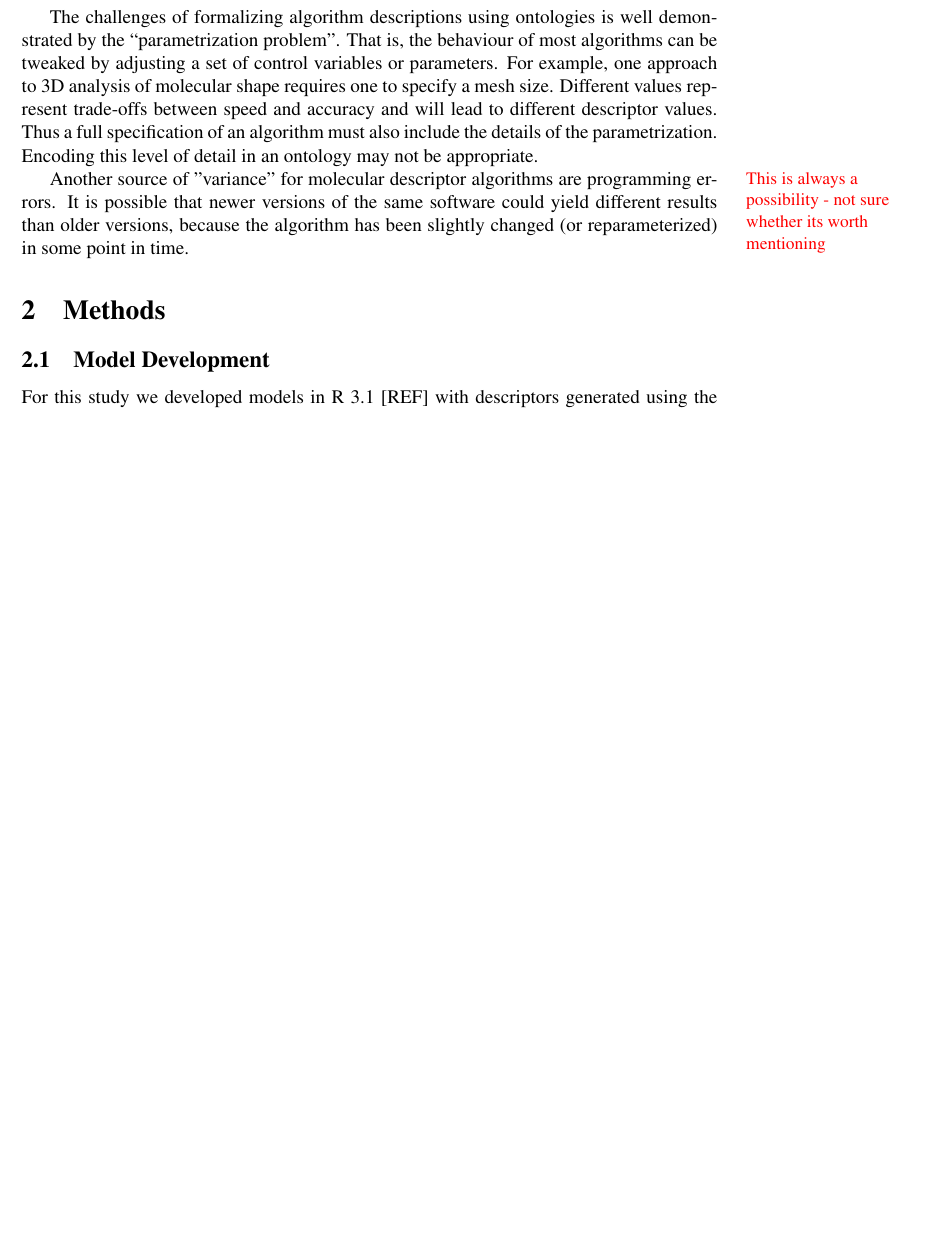
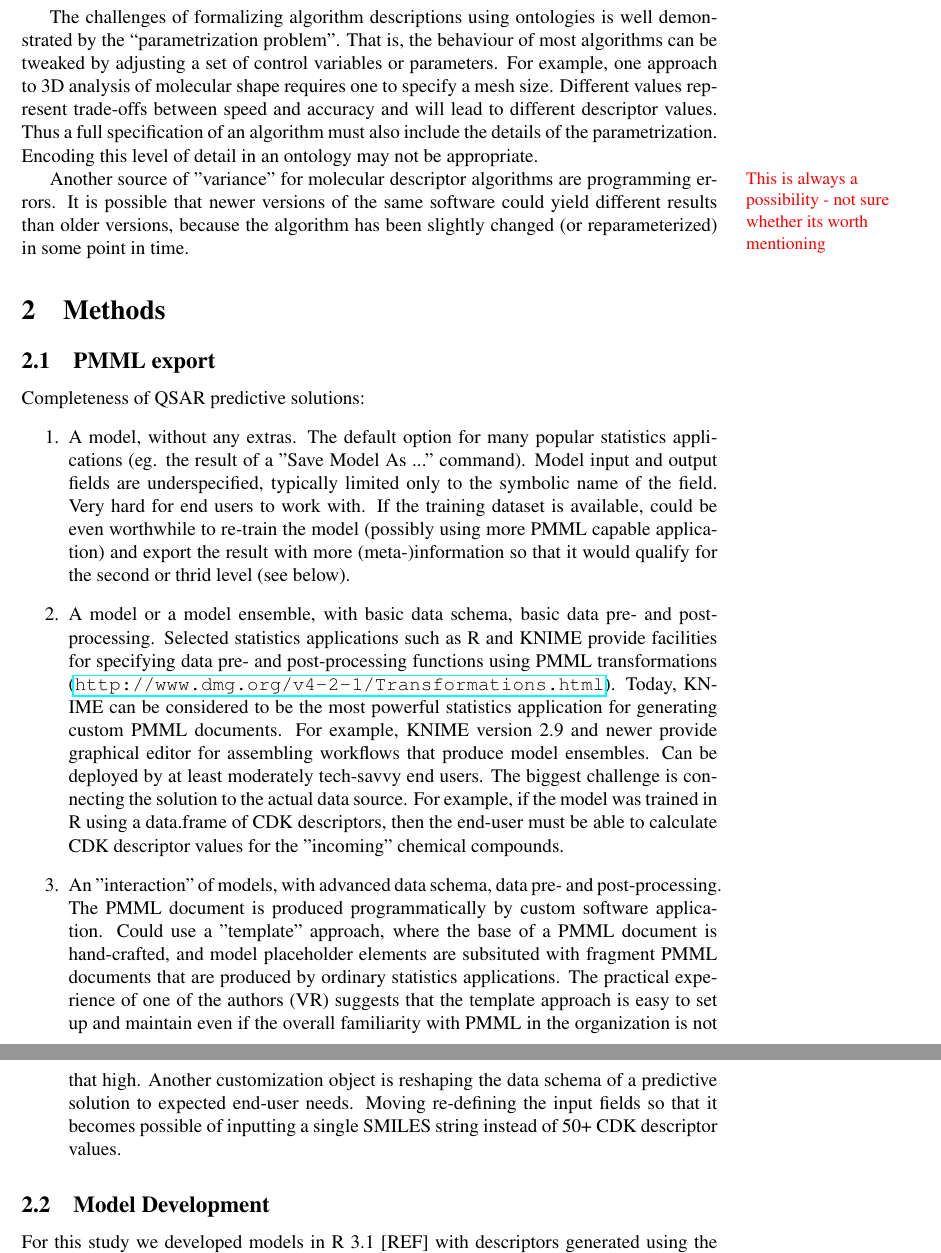
Before and after one commit to vruusmann/jcheminf-pmml, a LaTeX paper (paper.tex): part of page 8 of 9 before the commit and two parts of pages 8 and 9 of 10 after it, the two joined at a grey line, cut so that both start at the same text, the shorter picture padded with empty space. Compiled offline with pdfLaTeX.

Commit message:
Categorization of predictive solutions from the end user perspective

```diff
--- a/paper.tex
+++ b/paper.tex
@@ -426,6 +426,45 @@ reparameterized) in some point in time.
 \section{Methods}
 \label{sec:methods}
 
+\subsection{PMML export}
+
+Completeness of QSAR predictive solutions:
+\begin{enumerate}
+  \item A model, without any extras. The default option for many popular
+  statistics applications (eg. the result of a "Save Model As ..."
+  command). Model input and output fields are underspecified, typically
+  limited only to the symbolic name of the field.
+  Very hard for end users to work with. If the training dataset is available,
+  could be even worthwhile to re-train the model (possibly using more PMML
+  capable application) and export the result with more (meta-)information so that
+  it would qualify for the second or thrid level (see below).
+  \item A model or a model ensemble, with basic data schema, basic data pre-
+  and post-processing. Selected statistics applications such as R and KNIME
+  provide facilities for specifying data pre- and post-processing functions
+  using PMML transformations (\url{http://www.dmg.org/v4-2-1/Transformations.html}).
+  Today, KNIME can be considered to be the most powerful statistics
+  application for generating custom PMML documents. For example, KNIME version
+  2.9 and newer provide graphical editor for assembling workflows that produce
+  model ensembles.
+  Can be deployed by at least moderately tech-savvy end users. The biggest
+  challenge is connecting the solution to the actual data source. For example,
+  if the model was trained in R using a data.frame of CDK descriptors, then
+  the end-user must be able to calculate CDK descriptor values for the
+  "incoming" chemical compounds.
+  \item An "interaction" of models, with advanced data schema, data pre-
+  and post-processing. The PMML document is produced programmatically by
+  custom software application. Could use a "template" approach, where the base
+  of a PMML document is hand-crafted, and model placeholder elements are
+  subsituted with fragment PMML documents that are produced by ordinary
+  statistics applications. The practical experience of one of the authors (VR)
+  suggests that the template approach is easy to set up and maintain even
+  if the overall familiarity with PMML in the organization is not that high.
+  Another customization object is reshaping the data schema of a predictive
+  solution to expected end-user needs. Moving re-defining the input fields
+  so that it becomes possible of inputting a single SMILES string instead of
+  50+ CDK descriptor values.
+\end{enumerate}
+
 \subsection{Model Development}
 \label{sec:model-development}
 
```
Also changed, not shown: paper.tex (8 more changed lines).
